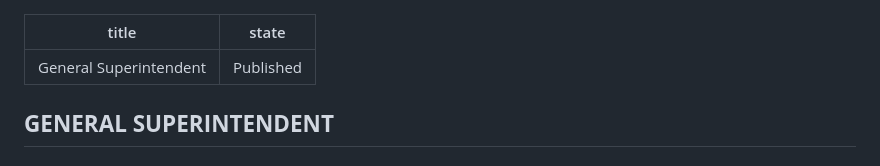
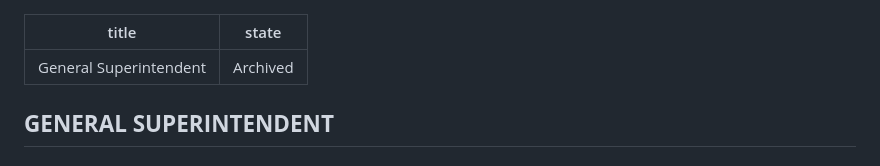
Before and after one commit to iteam-software/feinm, a Markdown page: positions/general-supeprintendent.md, the part around the change. GitHub-like rendering.

Commit message:
Update Position “general-supeprintendent”

```diff
--- a/positions/general-supeprintendent.md
+++ b/positions/general-supeprintendent.md
@@ -1,6 +1,6 @@
 ---
 title: General Superintendent
-state: Published
+state: Archived
 ---
 
 ## **GENERAL SUPERINTENDENT**
```
